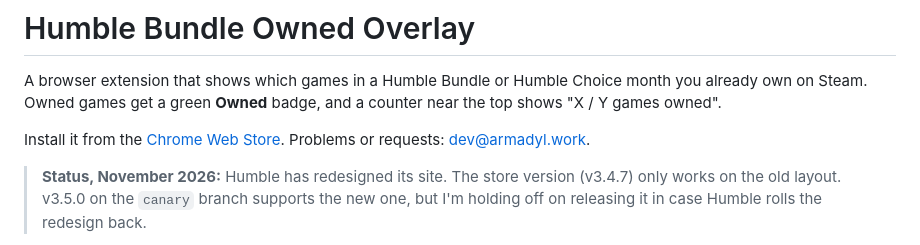
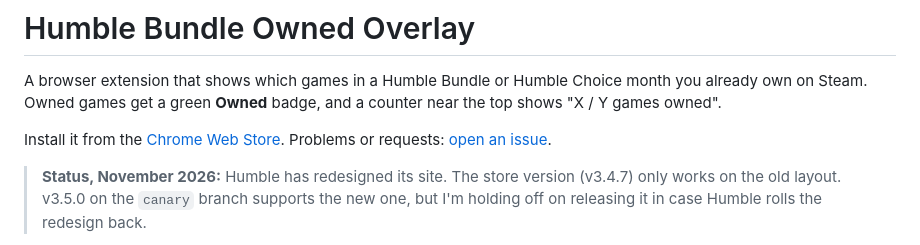
Before and after one commit to Armadyl00/humble-owned-overlay, a Markdown page: README.md, the part around the change. GitHub-like rendering.

Commit message:
Point README contact at GitHub issues

```diff
--- a/README.md
+++ b/README.md
@@ -2,7 +2,7 @@
 
 A browser extension that shows which games in a Humble Bundle or Humble Choice month you already own on Steam. Owned games get a green **Owned** badge, and a counter near the top shows "X / Y games owned".
 
-Install it from the [Chrome Web Store](https://chromewebstore.google.com/detail/humble-bundle-owned-overl/bkbliccgapgfedaploklillhkmlailik). Problems or requests: dev@armadyl.work.
+Install it from the [Chrome Web Store](https://chromewebstore.google.com/detail/humble-bundle-owned-overl/bkbliccgapgfedaploklillhkmlailik). Problems or requests: [open an issue](https://github.com/Armadyl00/humble-owned-overlay/issues).
 
 > **Status, November 2026:** Humble has redesigned its site. The store version (v3.4.7) only works on the old layout. v3.5.0 on the `canary` branch supports the new one, but I'm holding off on releasing it in case Humble rolls the redesign back.
 
```
